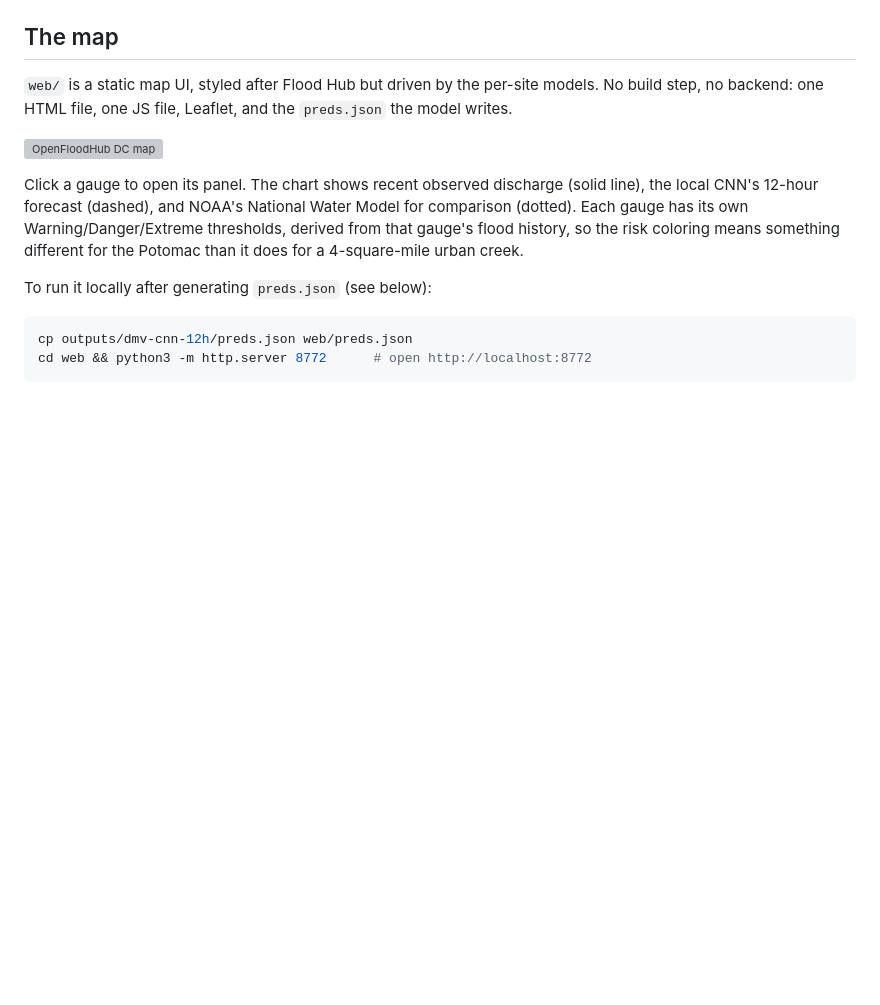
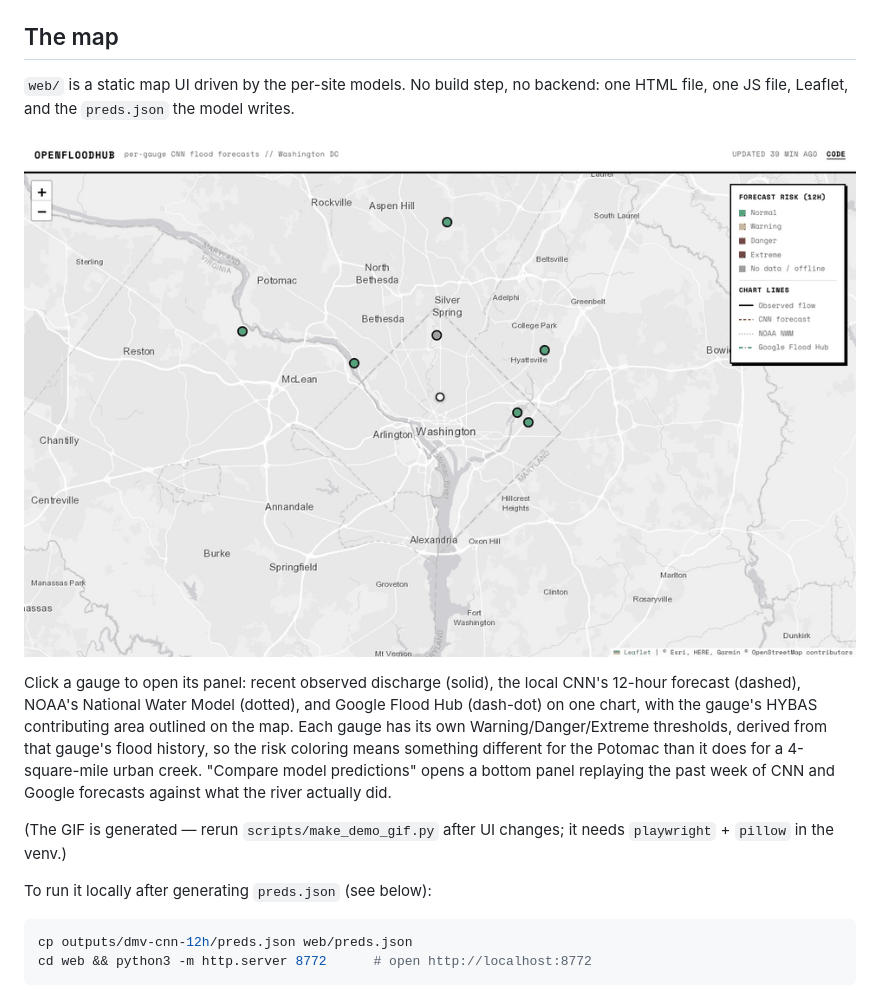
Before and after one commit to abhiramm7/openfloodhub, a Markdown page: README.md, the part around the change. Rendered like a GitHub page; pictures changed too: assets/demo.gif (added); blank space fills up the shorter version; grey boxes are pictures that could not be loaded.

```diff
--- a/README.md
+++ b/README.md
@@ -17,11 +17,13 @@ The repo ships with a working deployment for the gauges around Washington, DC.
 
 ## The map
 
-`web/` is a static map UI, styled after Flood Hub but driven by the per-site models. No build step, no backend: one HTML file, one JS file, Leaflet, and the `preds.json` the model writes.
+`web/` is a static map UI driven by the per-site models. No build step, no backend: one HTML file, one JS file, Leaflet, and the `preds.json` the model writes.
 
-![OpenFloodHub DC map](docs/screenshot.png)
+![OpenFloodHub demo — select the Potomac gauge, open the model comparison](assets/demo.gif)
 
-Click a gauge to open its panel. The chart shows recent observed discharge (solid line), the local CNN's 12-hour forecast (dashed), and NOAA's National Water Model for comparison (dotted). Each gauge has its own Warning/Danger/Extreme thresholds, derived from that gauge's flood history, so the risk coloring means something different for the Potomac than it does for a 4-square-mile urban creek.
+Click a gauge to open its panel: recent observed discharge (solid), the local CNN's 12-hour forecast (dashed), NOAA's National Water Model (dotted), and Google Flood Hub (dash-dot) on one chart, with the gauge's HYBAS contributing area outlined on the map. Each gauge has its own Warning/Danger/Extreme thresholds, derived from that gauge's flood history, so the risk coloring means something different for the Potomac than it does for a 4-square-mile urban creek. "Compare model predictions" opens a bottom panel replaying the past week of CNN and Google forecasts against what the river actually did.
+
+(The GIF is generated — rerun `scripts/make_demo_gif.py` after UI changes; it needs `playwright` + `pillow` in the venv.)
 
 To run it locally after generating `preds.json` (see below):
 
```
Also changed, not shown: 1 other file.
